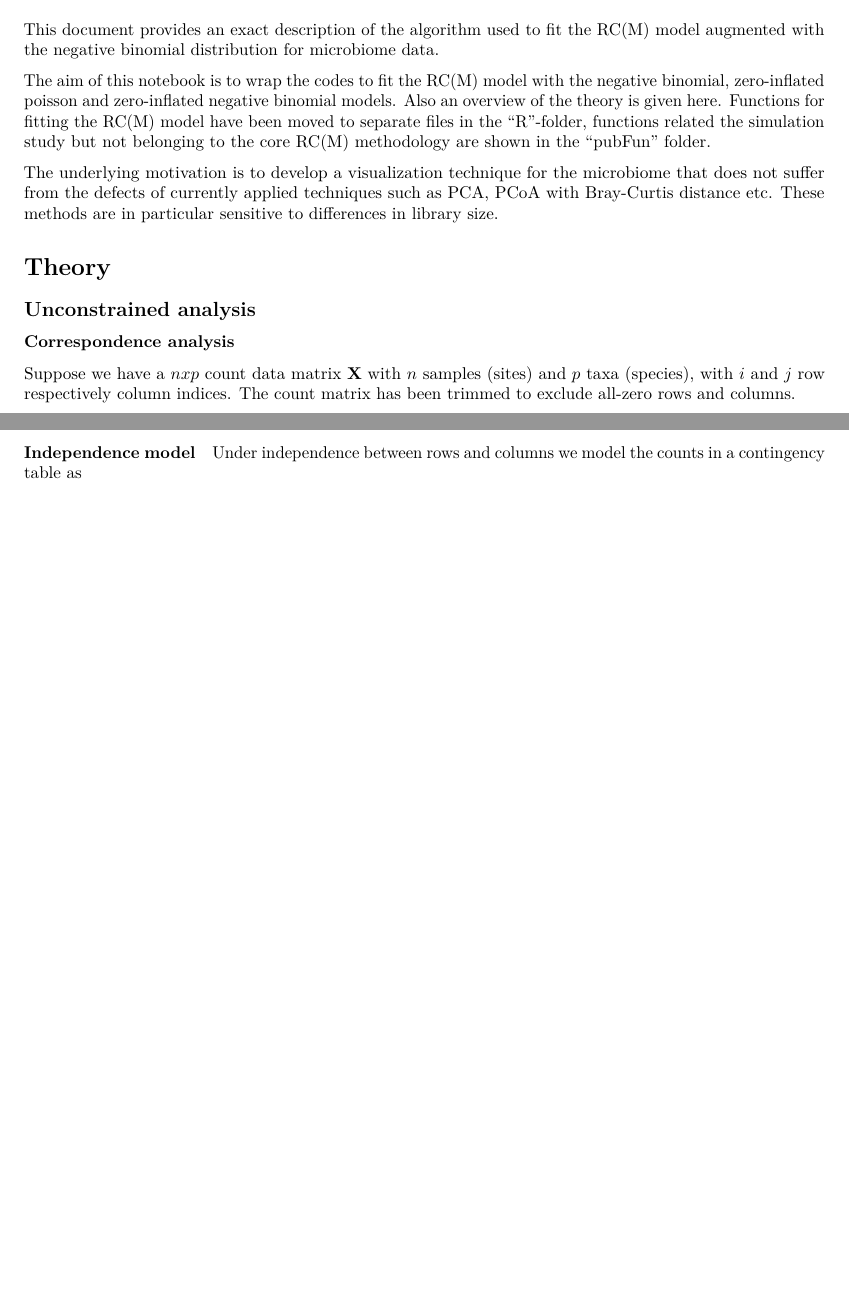
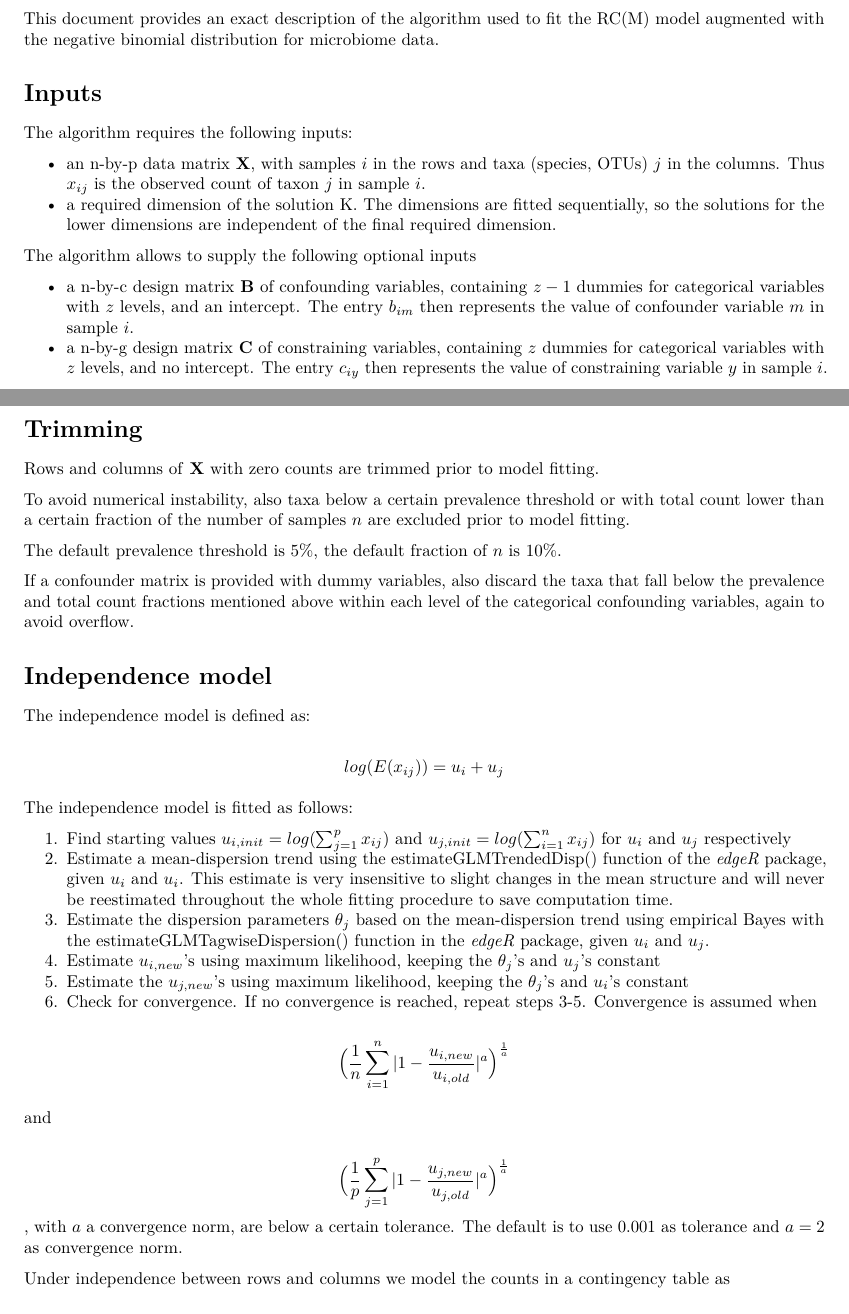
Before and after one commit to CenterForStatistics-UGent/RCM, an R Markdown document (RCMalgorithm.Rmd): two parts of pages 1 and 2 of 35, joined at a grey line, cut so that both start at the same text, the shorter picture padded with empty space. Rendered offline with R 4.5, knitr and Pandoc, then LaTeX, with nearby package versions; a font, style sheet, LaTeX package, included part or bibliography that could not be used is replaced or left out.

Commit message:
With description of the fitting of the independence model

```diff
--- a/RCMalgorithm.Rmd
+++ b/RCMalgorithm.Rmd
@@ -15,23 +15,49 @@ output:
 
 This document provides an exact description of the algorithm used to fit the RC(M) model augmented with the negative binomial distribution for microbiome data.
 
+# Inputs
 
+The algorithm requires the following inputs:
 
+ - an n-by-p data matrix __X__, with samples $i$ in the rows and taxa (species, OTUs) $j$ in the columns. Thus $x_{ij}$ is the observed count of taxon $j$ in sample $i$.
+ - a required dimension of the solution K. The dimensions are fitted sequentially, so the solutions for the lower dimensions are independent of the final required dimension.
 
+ The algorithm allows to supply the following optional inputs
 
-The aim of this notebook is to wrap the codes to fit the RC(M) model with the negative binomial, zero-inflated poisson and zero-inflated negative binomial models. Also an overview of the theory is given here. Functions for fitting the RC(M) model have been moved to separate files in the "R"-folder, functions related the simulation study but not belonging to the core RC(M) methodology are shown in the "pubFun" folder.
+  - a n-by-c design matrix __B__ of confounding variables, containing $z-1$ dummies for categorical variables with $z$ levels, and an intercept. The entry $b_{im}$ then represents the value of confounder variable $m$ in sample $i$.
+  - a n-by-g design matrix __C__ of constraining variables, containing $z$ dummies for categorical variables with $z$ levels, and no intercept. The entry $c_{iy}$ then represents the value of constraining variable $y$ in sample $i$.
 
-The underlying motivation is to develop a visualization technique for the microbiome that does not suffer from the defects of currently applied techniques such as PCA, PCoA with Bray-Curtis distance etc. These methods are in particular sensitive to differences in library size.
+# Trimming
 
-# Theory
+Rows and columns of __X__ with zero counts are trimmed prior to model fitting.
 
-## Unconstrained analysis
+To avoid numerical instability, also taxa below a certain prevalence threshold or with total count lower than a certain fraction of the number of samples $n$ are excluded prior to model fitting.
 
-### Correspondence analysis
+The default prevalence threshold is 5%, the default fraction of $n$ is 10%.
 
-Suppose we have a $nxp$ count data matrix $\mathbf{X}$ with $n$ samples (sites) and $p$ taxa (species), with $i$ and $j$ row respectively column indices. The count matrix has been trimmed to exclude all-zero rows and columns.
+If a confounder matrix is provided with dummy variables, also discard the taxa that fall below the prevalence and total count fractions mentioned above within each level of the categorical confounding variables, again to avoid overflow.
 
-#### Independence model
+# Independence model
+
+The independence model is defined as:
+
+$$log(E(x_{ij})) = u_i + u_j$$
+
+The independence model is fitted as follows:
+
+ 1. Find starting values $u_{i, init} = log(\sum_{j=1}^p x_{ij})$ and $u_{j, init} = log(\sum_{i=1}^n x_{ij})$ for $u_{i}$  and $u_j$ respectively
+ 2. Estimate a mean-dispersion trend using the estimateGLMTrendedDisp() function of the _edgeR_ package, given $u_i$ and $u_i$. This estimate is very insensitive to slight changes in the mean structure and will never be reestimated throughout the whole fitting procedure to save computation time.
+ 3. Estimate the dispersion parameters $\theta_j$ based on the mean-dispersion trend using empirical Bayes with the estimateGLMTagwiseDispersion() function in the _edgeR_ package, given $u_i$ and $u_j$.
+ 4. Estimate $u_{i,new}$'s using maximum likelihood, keeping the $\theta_j$'s and $u_j$'s constant
+ 5. Estimate the $u_{j,new}$'s using maximum likelihood, keeping the $\theta_j$'s and $u_i$'s constant
+ 6. Check for convergence. If no convergence is reached, repeat steps 3-5. Convergence is assumed when
+
+ $$\Big(\frac{1}{n}\sum_{i=1}^n |1-\frac{u_{i,new}}{u_{i,old}}|^a\Big)^{\frac{1}{a}}$$
+
+ and
+
+ $$\Big(\frac{1}{p}\sum_{j=1}^p |1-\frac{u_{j,new}}{u_{j,old}}|^a\Big)^{\frac{1}{a}}$$
+ , with $a$ a convergence norm, are below a certain tolerance. The default is to use 0.001 as tolerance and $a = 2$ as convergence norm.
 
 Under independence between rows and columns we model the counts in a contingency table as
 
```
